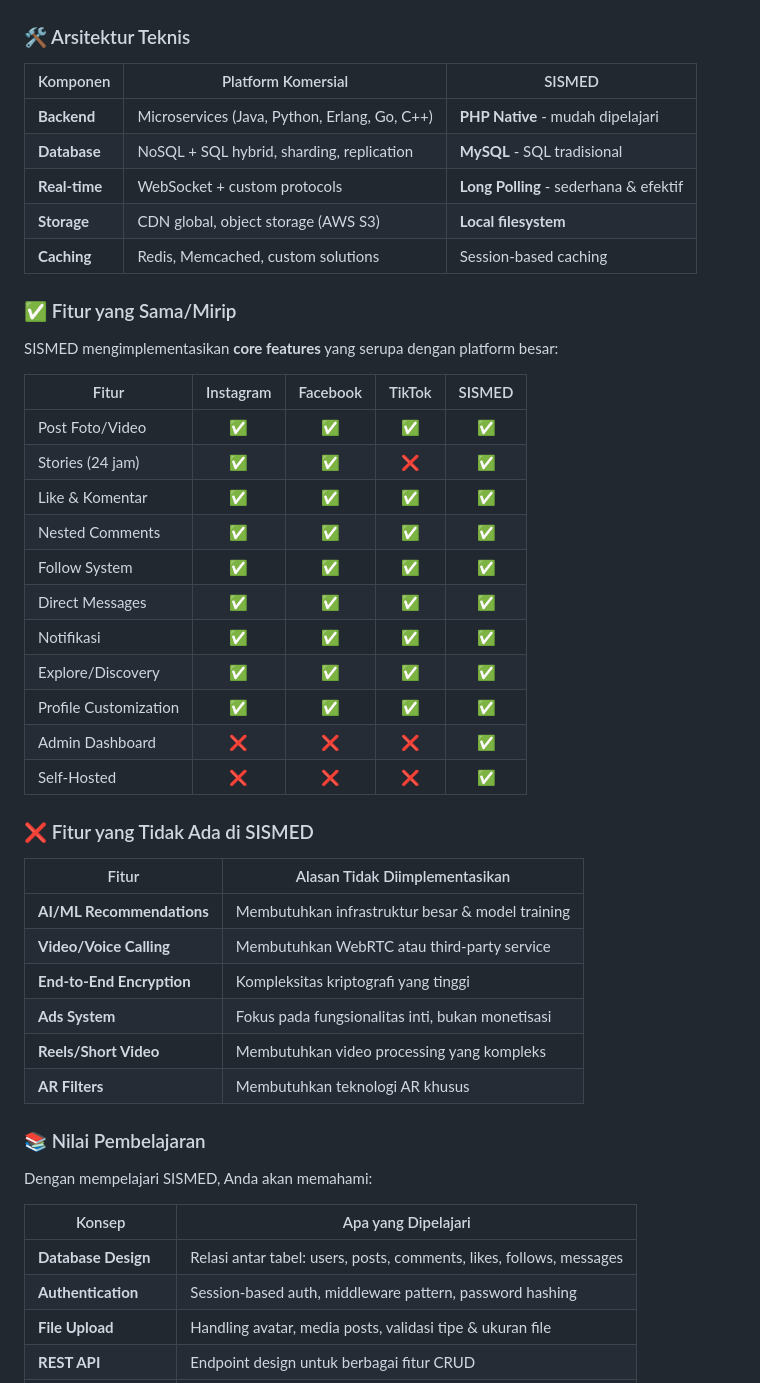
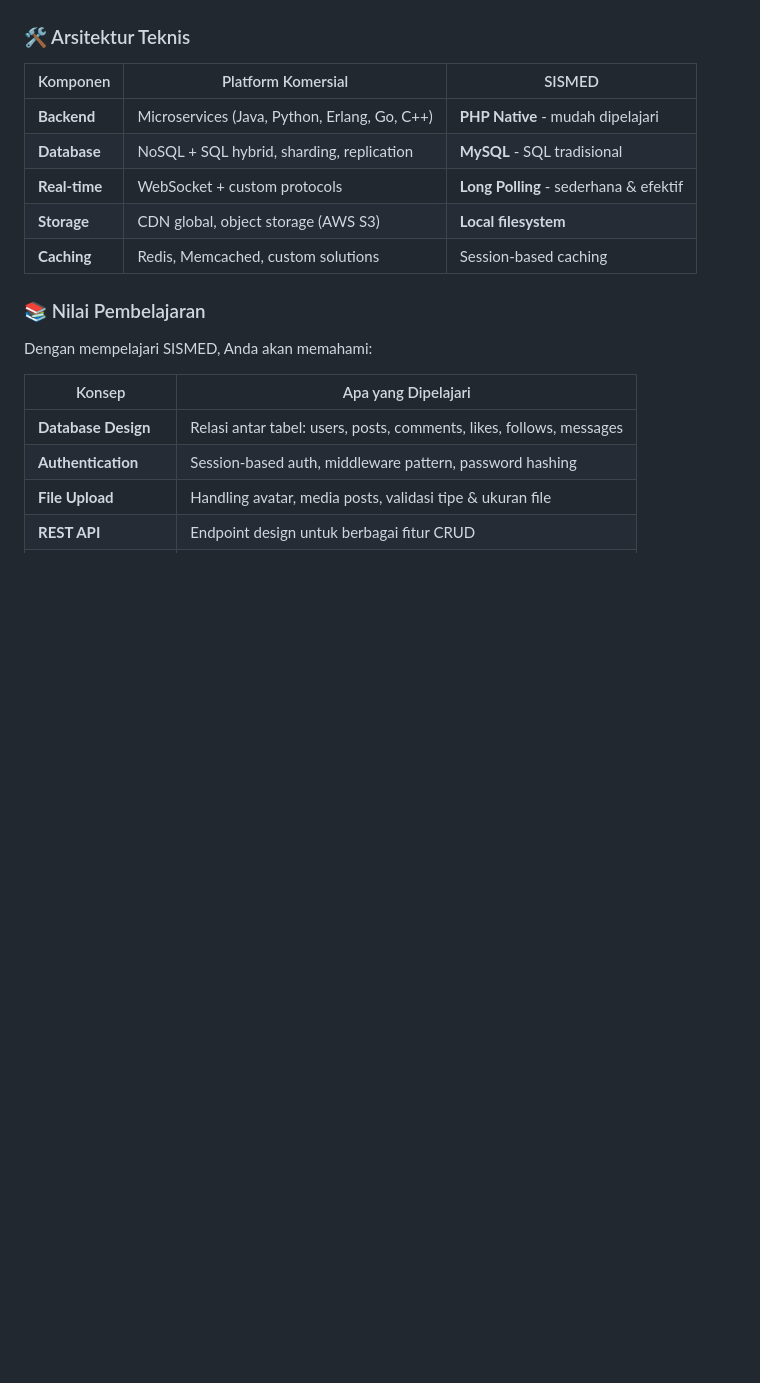
Before and after one commit to AhmadSaifulPro/SISMED, a Markdown page: README.md, the part around the change. Drawn GitHub-style; blank space fills up the shorter version.

Commit message:
update dokumentasi readme v2

```diff
--- a/README.md
+++ b/README.md
@@ -79,35 +79,6 @@ Berikut adalah perbandingan lengkapnya:
 | **Real-time** | WebSocket + custom protocols | **Long Polling** - sederhana & efektif |
 | **Storage** | CDN global, object storage (AWS S3) | **Local filesystem** |
 | **Caching** | Redis, Memcached, custom solutions | Session-based caching |
-
-### ✅ Fitur yang Sama/Mirip
-
-SISMED mengimplementasikan **core features** yang serupa dengan platform besar:
-
-| Fitur | Instagram | Facebook | TikTok | SISMED |
-|-------|:---------:|:--------:|:------:|:------:|
-| Post Foto/Video | ✅ | ✅ | ✅ | ✅ |
-| Stories (24 jam) | ✅ | ✅ | ❌ | ✅ |
-| Like & Komentar | ✅ | ✅ | ✅ | ✅ |
-| Nested Comments | ✅ | ✅ | ✅ | ✅ |
-| Follow System | ✅ | ✅ | ✅ | ✅ |
-| Direct Messages | ✅ | ✅ | ✅ | ✅ |
-| Notifikasi | ✅ | ✅ | ✅ | ✅ |
-| Explore/Discovery | ✅ | ✅ | ✅ | ✅ |
-| Profile Customization | ✅ | ✅ | ✅ | ✅ |
-| Admin Dashboard | ❌ | ❌ | ❌ | ✅ |
-| Self-Hosted | ❌ | ❌ | ❌ | ✅ |
-
-### ❌ Fitur yang Tidak Ada di SISMED
-
-| Fitur | Alasan Tidak Diimplementasikan |
-|-------|-------------------------------|
-| **AI/ML Recommendations** | Membutuhkan infrastruktur besar & model training |
-| **Video/Voice Calling** | Membutuhkan WebRTC atau third-party service |
-| **End-to-End Encryption** | Kompleksitas kriptografi yang tinggi |
-| **Ads System** | Fokus pada fungsionalitas inti, bukan monetisasi |
-| **Reels/Short Video** | Membutuhkan video processing yang kompleks |
-| **AR Filters** | Membutuhkan teknologi AR khusus |
 
 ### 📚 Nilai Pembelajaran
 
```
